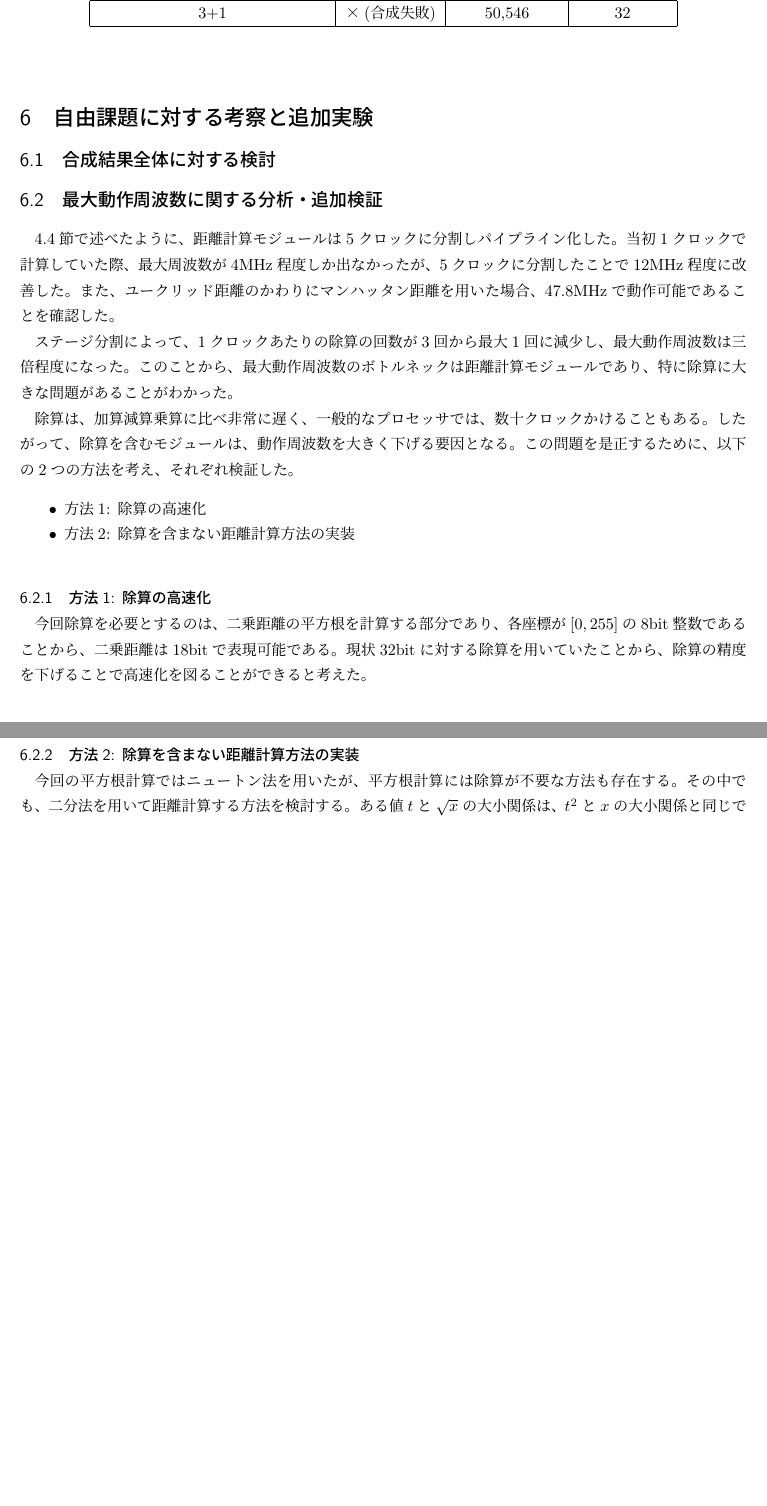
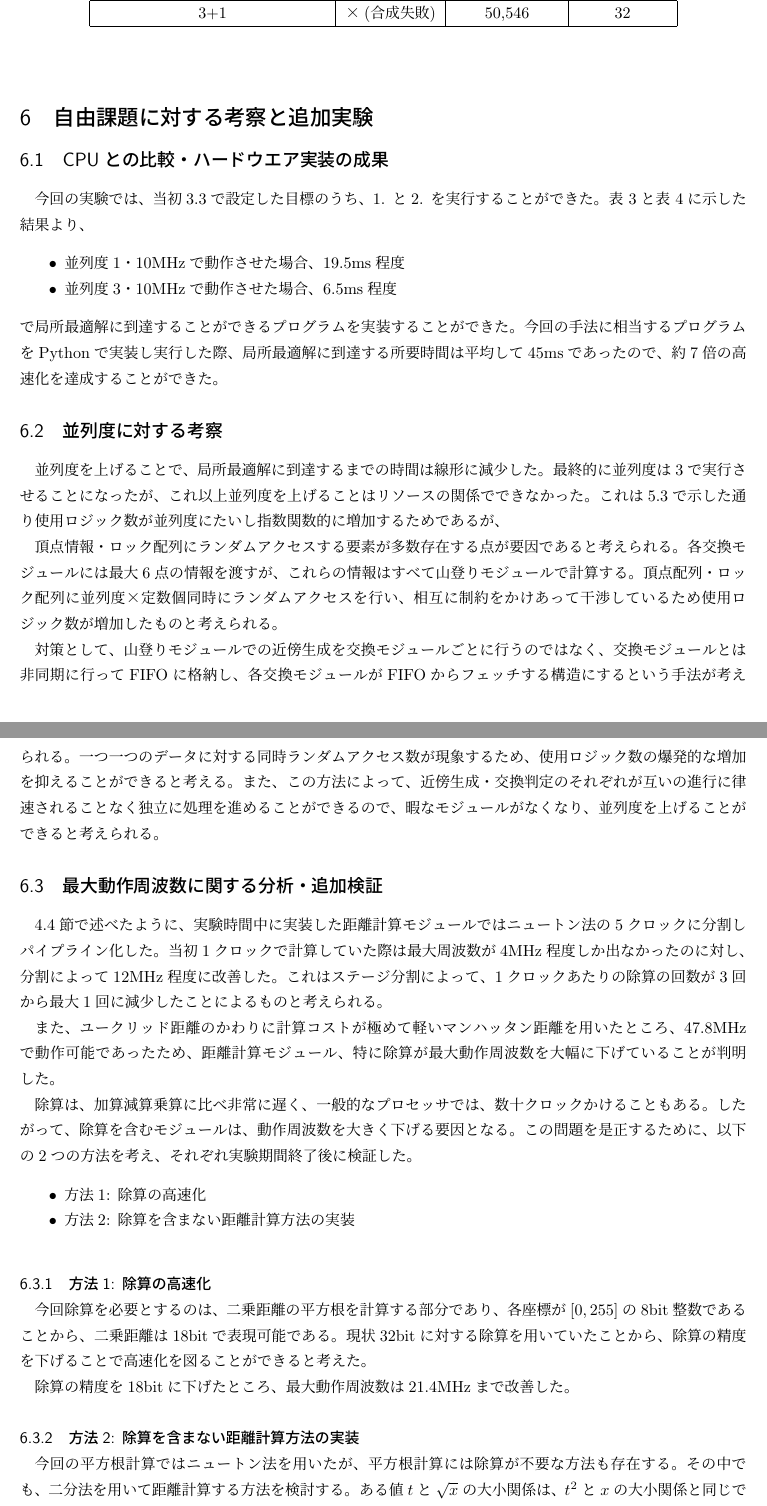
Before and after one commit to SugarDragon5/EEIC-FPGA-EXP, a LaTeX document (report/main.tex, which reads report/source/advance_discuss.tex): two parts of pages 11 and 12 of 12 before the commit and two parts of pages 11 and 12 of 13 after it, joined at a grey line, cut so that both start at the same text, the shorter picture padded with empty space. Compiled offline with pLaTeX and dvipdfmx.

Commit message:
update: ボトルネックに対する考察

```diff
--- a/report/source/advance_discuss.tex
+++ b/report/source/advance_discuss.tex
@@ -1,16 +1,35 @@
-\subsection{合成結果全体に対する検討}
+\subsection{CPUとの比較・ハードウエア実装の成果}
+今回の実験では、当初\ref{sec:goal}で設定した目標のうち、1. と2. を実行することができた。
+表~\ref{tab:time}と表~\ref{tab:compile}に示した結果より、
+\begin{itemize}
+    \item 並列度1・10MHzで動作させた場合、19.5ms程度
+    \item 並列度3・10MHzで動作させた場合、6.5ms程度
+\end{itemize}
+で局所最適解に到達することができるプログラムを実装することができた。
+今回の手法に相当するプログラムをPythonで実装し実行した際、局所最適解に到達する所要時間は平均して45msであったので、約7倍の高速化を達成することができた。
 
+\subsection{並列度に対する考察}
+並列度を上げることで、局所最適解に到達するまでの時間は線形に減少した。最終的に並列度は3で実行させることになったが、これ以上並列度を上げることはリソースの関係でできなかった。
+これは\ref{sec:compile}で示した通り使用ロジック数が並列度にたいし指数関数的に増加するためであるが、
+
+頂点情報・ロック配列にランダムアクセスする要素が多数存在する点が要因であると考えられる。
+各交換モジュールには最大6点の情報を渡すが、これらの情報はすべて山登りモジュールで計算する。
+頂点配列・ロック配列に並列度×定数個同時にランダムアクセスを行い、相互に制約をかけあって干渉しているため使用ロジック数が増加したものと考えられる。
+
+対策として、山登りモジュールでの近傍生成を交換モジュールごとに行うのではなく、交換モジュールとは非同期に行ってFIFOに格納し、
+各交換モジュールがFIFOからフェッチする構造にするという手法が考えられる。一つ一つのデータに対する同時ランダムアクセス数が現象するため、使用ロジック数の爆発的な増加を抑えることができると考える。
+また、この方法によって、近傍生成・交換判定のそれぞれが互いの進行に律速されることなく独立に処理を進めることができるので、暇なモジュールがなくなり、並列度を上げることができると考えられる。
 
 \subsection{最大動作周波数に関する分析・追加検証}
-\ref{sec:distance}節で述べたように、距離計算モジュールは5クロックに分割しパイプライン化した。
-当初1クロックで計算していた際、最大周波数が4MHz程度しか出なかったが、5クロックに分割したことで12MHz程度に改善した。
-また、ユークリッド距離のかわりにマンハッタン距離を用いた場合、47.8MHzで動作可能であることを確認した。
+\ref{sec:distance}節で述べたように、実験時間中に実装した距離計算モジュールではニュートン法の5クロックに分割しパイプライン化した。
+当初1クロックで計算していた際は最大周波数が4MHz程度しか出なかったのに対し、分割によって12MHz程度に改善した。
+これはステージ分割によって、1クロックあたりの除算の回数が3回から最大1回に減少したことによるものと考えられる。
 
-ステージ分割によって、1クロックあたりの除算の回数が3回から最大1回に減少し、最大動作周波数は三倍程度になった。
-このことから、最大動作周波数のボトルネックは距離計算モジュールであり、特に除算に大きな問題があることがわかった。
+また、ユークリッド距離のかわりに計算コストが極めて軽いマンハッタン距離を用いたところ、47.8MHzで動作可能であったため、
+距離計算モジュール、特に除算が最大動作周波数を大幅に下げていることが判明した。
 
 除算は、加算減算乗算に比べ非常に遅く、一般的なプロセッサでは、数十クロックかけることもある。したがって、除算を含むモジュールは、動作周波数を大きく下げる要因となる。
-この問題を是正するために、以下の2つの方法を考え、それぞれ検証した。
+この問題を是正するために、以下の2つの方法を考え、それぞれ実験期間終了後に検証した。
 \begin{itemize}
     \item 方法1: 除算の高速化
     \item 方法2: 除算を含まない距離計算方法の実装
```
Also changed, not shown: report/figure/distance_binary.jpg (added), report/source/advance_discuss.tex (11 more changed lines).
